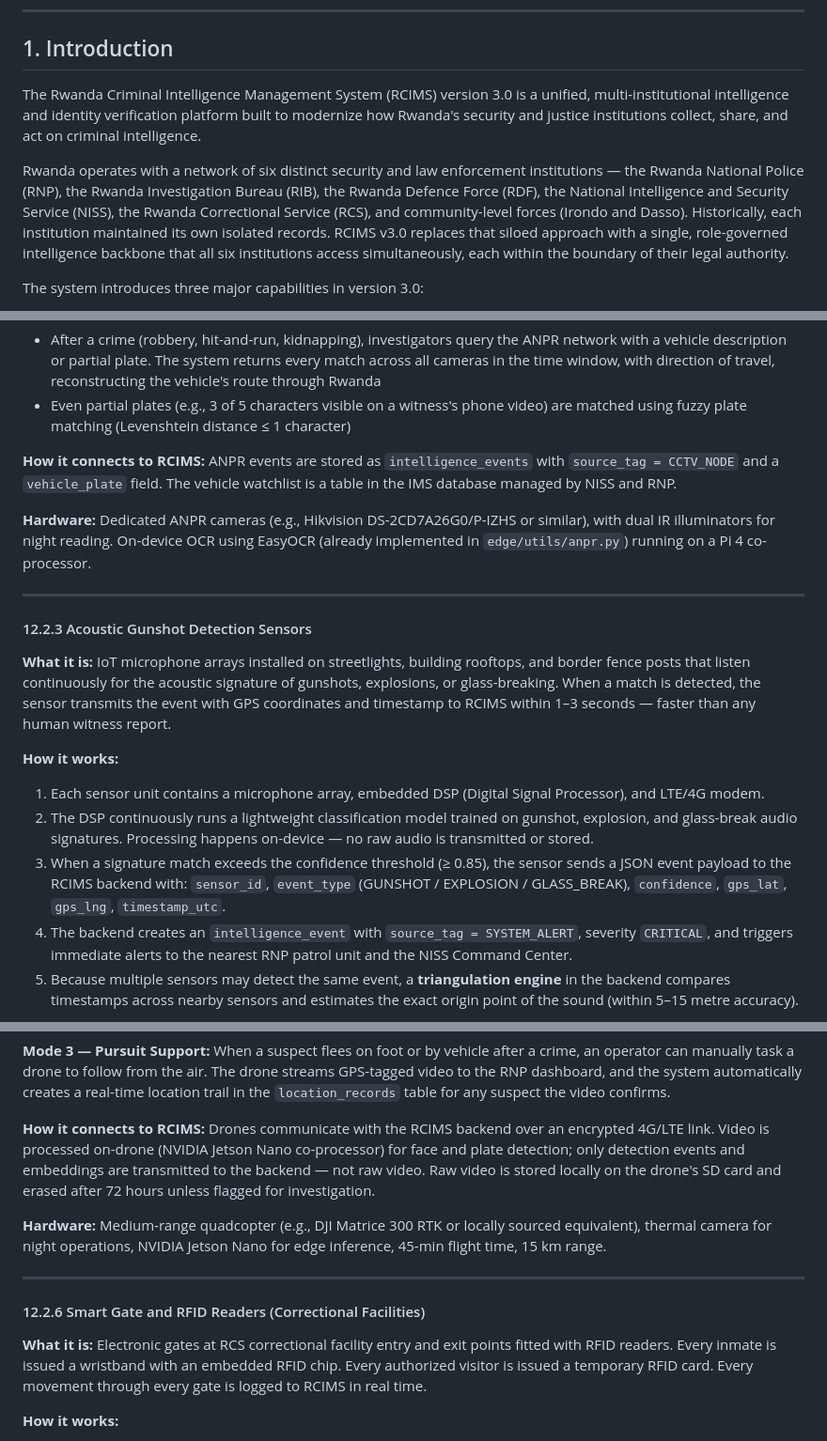
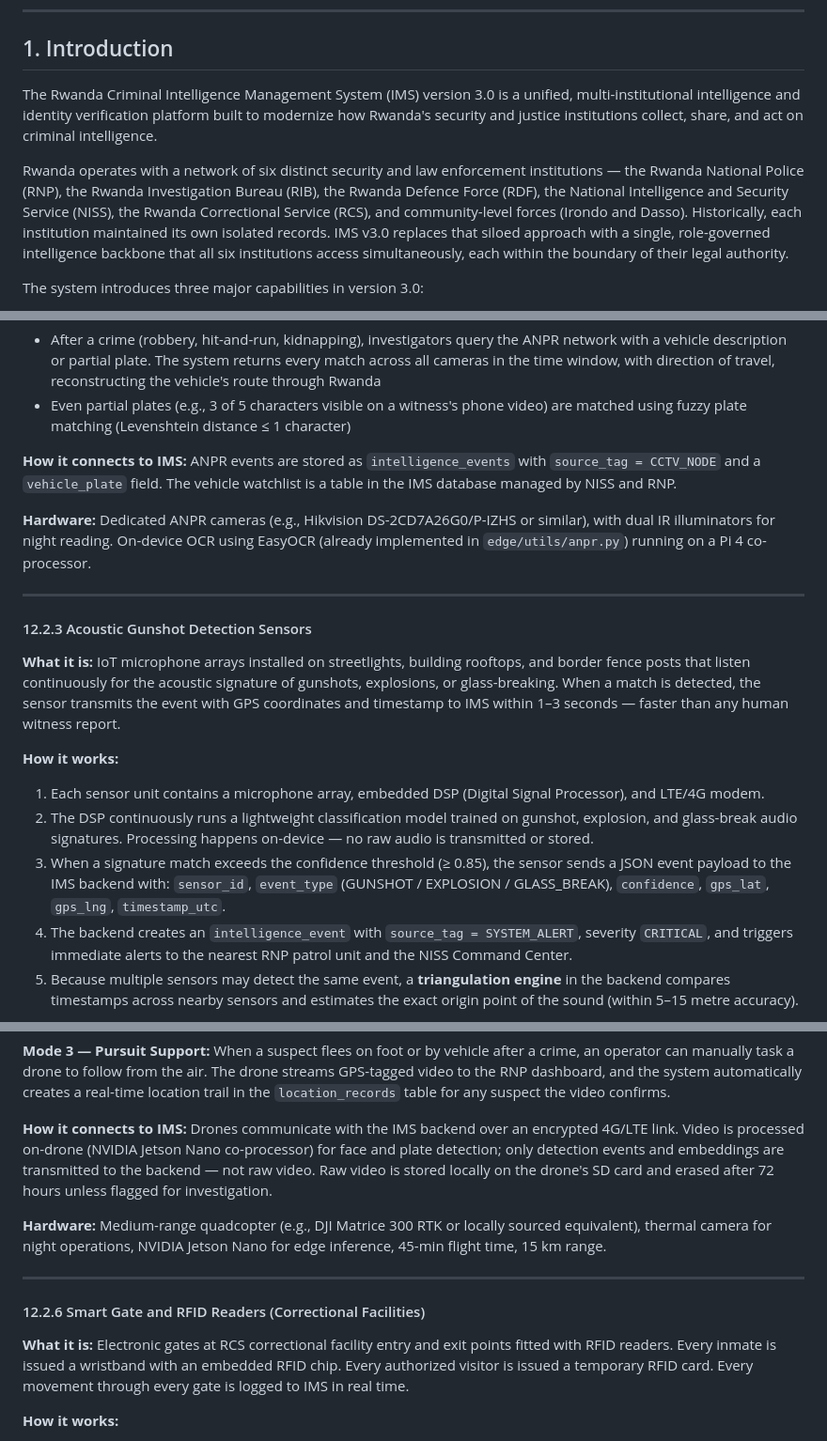
Before and after one commit to bethereforthem/IMS, a Markdown page: PROJECT_GUIDE.md, 3 parts joined by grey strips. Shown at 94% size. Rendered like a GitHub page.

```diff
--- a/PROJECT_GUIDE.md
+++ b/PROJECT_GUIDE.md
@@ -22,9 +22,9 @@
 
 ## 1. Introduction
 
-The Rwanda Criminal Intelligence Management System (RCIMS) version 3.0 is a unified, multi-institutional intelligence and identity verification platform built to modernize how Rwanda's security and justice institutions collect, share, and act on criminal intelligence.
+The Rwanda Criminal Intelligence Management System (IMS) version 3.0 is a unified, multi-institutional intelligence and identity verification platform built to modernize how Rwanda's security and justice institutions collect, share, and act on criminal intelligence.
 
-Rwanda operates with a network of six distinct security and law enforcement institutions — the Rwanda National Police (RNP), the Rwanda Investigation Bureau (RIB), the Rwanda Defence Force (RDF), the National Intelligence and Security Service (NISS), the Rwanda Correctional Service (RCS), and community-level forces (Irondo and Dasso). Historically, each institution maintained its own isolated records. RCIMS v3.0 replaces that siloed approach with a single, role-governed intelligence backbone that all six institutions access simultaneously, each within the boundary of their legal authority.
+Rwanda operates with a network of six distinct security and law enforcement institutions — the Rwanda National Police (RNP), the Rwanda Investigation Bureau (RIB), the Rwanda Defence Force (RDF), the National Intelligence and Security Service (NISS), the Rwanda Correctional Service (RCS), and community-level forces (Irondo and Dasso). Historically, each institution maintained its own isolated records. IMS v3.0 replaces that siloed approach with a single, role-governed intelligence backbone that all six institutions access simultaneously, each within the boundary of their legal authority.
 
 The system introduces three major capabilities in version 3.0:
 
@@ -762,7 +762,7 @@ When a crime is reported at or near a camera node's coverage zone, the node's ti
 - After a crime (robbery, hit-and-run, kidnapping), investigators query the ANPR network with a vehicle description or partial plate. The system returns every match across all cameras in the time window, with direction of travel, reconstructing the vehicle's route through Rwanda
 - Even partial plates (e.g., 3 of 5 characters visible on a witness's phone video) are matched using fuzzy plate matching (Levenshtein distance ≤ 1 character)
 
-**How it connects to RCIMS:**
+**How it connects to IMS:**
 ANPR events are stored as `intelligence_events` with `source_tag = CCTV_NODE` and a `vehicle_plate` field. The vehicle watchlist is a table in the IMS database managed by NISS and RNP.
 
 **Hardware:** Dedicated ANPR cameras (e.g., Hikvision DS-2CD7A26G0/P-IZHS or similar), with dual IR illuminators for night reading. On-device OCR using EasyOCR (already implemented in `edge/utils/anpr.py`) running on a Pi 4 co-processor.
@@ -771,12 +771,12 @@ ANPR events are stored as `intelligence_events` with `source_tag = CCTV_NODE` an
 
 #### 12.2.3 Acoustic Gunshot Detection Sensors
 
-**What it is:** IoT microphone arrays installed on streetlights, building rooftops, and border fence posts that listen continuously for the acoustic signature of gunshots, explosions, or glass-breaking. When a match is detected, the sensor transmits the event with GPS coordinates and timestamp to RCIMS within 1–3 seconds — faster than any human witness report.
+**What it is:** IoT microphone arrays installed on streetlights, building rooftops, and border fence posts that listen continuously for the acoustic signature of gunshots, explosions, or glass-breaking. When a match is detected, the sensor transmits the event with GPS coordinates and timestamp to IMS within 1–3 seconds — faster than any human witness report.
 
 **How it works:**
 1. Each sensor unit contains a microphone array, embedded DSP (Digital Signal Processor), and LTE/4G modem.
 2. The DSP continuously runs a lightweight classification model trained on gunshot, explosion, and glass-break audio signatures. Processing happens on-device — no raw audio is transmitted or stored.
-3. When a signature match exceeds the confidence threshold (≥ 0.85), the sensor sends a JSON event payload to the RCIMS backend with: `sensor_id`, `event_type` (GUNSHOT / EXPLOSION / GLASS_BREAK), `confidence`, `gps_lat`, `gps_lng`, `timestamp_utc`.
+3. When a signature match exceeds the confidence threshold (≥ 0.85), the sensor sends a JSON event payload to the IMS backend with: `sensor_id`, `event_type` (GUNSHOT / EXPLOSION / GLASS_BREAK), `confidence`, `gps_lat`, `gps_lng`, `timestamp_utc`.
 4. The backend creates an `intelligence_event` with `source_tag = SYSTEM_ALERT`, severity `CRITICAL`, and triggers immediate alerts to the nearest RNP patrol unit and the NISS Command Center.
 5. Because multiple sensors may detect the same event, a **triangulation engine** in the backend compares timestamps across nearby sensors and estimates the exact origin point of the sound (within 5–15 metre accuracy).
 
@@ -834,8 +834,8 @@ Based on the predictive hotspot model (Section 12.3), high-risk zones receive sc
 **Mode 3 — Pursuit Support:**
 When a suspect flees on foot or by vehicle after a crime, an operator can manually task a drone to follow from the air. The drone streams GPS-tagged video to the RNP dashboard, and the system automatically creates a real-time location trail in the `location_records` table for any suspect the video confirms.
 
-**How it connects to RCIMS:**
-Drones communicate with the RCIMS backend over an encrypted 4G/LTE link. Video is processed on-drone (NVIDIA Jetson Nano co-processor) for face and plate detection; only detection events and embeddings are transmitted to the backend — not raw video. Raw video is stored locally on the drone's SD card and erased after 72 hours unless flagged for investigation.
+**How it connects to IMS:**
+Drones communicate with the IMS backend over an encrypted 4G/LTE link. Video is processed on-drone (NVIDIA Jetson Nano co-processor) for face and plate detection; only detection events and embeddings are transmitted to the backend — not raw video. Raw video is stored locally on the drone's SD card and erased after 72 hours unless flagged for investigation.
 
 **Hardware:** Medium-range quadcopter (e.g., DJI Matrice 300 RTK or locally sourced equivalent), thermal camera for night operations, NVIDIA Jetson Nano for edge inference, 45-min flight time, 15 km range.
 
@@ -843,7 +843,7 @@ Drones communicate with the RCIMS backend over an encrypted 4G/LTE link. Video i
 
 #### 12.2.6 Smart Gate and RFID Readers (Correctional Facilities)
 
-**What it is:** Electronic gates at RCS correctional facility entry and exit points fitted with RFID readers. Every inmate is issued a wristband with an embedded RFID chip. Every authorized visitor is issued a temporary RFID card. Every movement through every gate is logged to RCIMS in real time.
+**What it is:** Electronic gates at RCS correctional facility entry and exit points fitted with RFID readers. Every inmate is issued a wristband with an embedded RFID chip. Every authorized visitor is issued a temporary RFID card. Every movement through every gate is logged to IMS in real time.
 
 **How it works:**
 1. Each gate swipe creates an `intelligence_event` with `source_tag = SYSTEM_ALERT` and event type `INMATE_MOVEMENT` or `VISITOR_ENTRY/EXIT`.
```
Also changed, not shown: other parts of PROJECT_GUIDE.md (+14 -14 lines).
